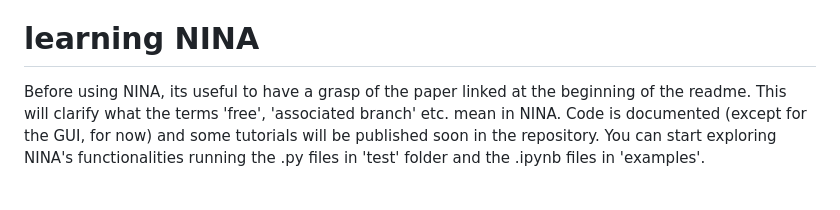
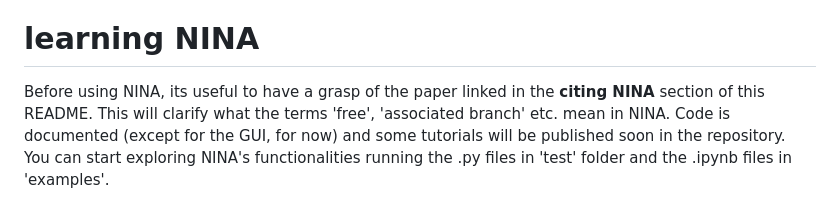
Before and after one commit to sandromiano/ninatool, a Markdown page: README.md, the part around the change. GitHub-like rendering.

```diff
--- a/README.md
+++ b/README.md
@@ -67,7 +67,7 @@ as it will fail to load some necessary .txt files.
 
 # learning NINA
 
-Before using NINA, its useful to have a grasp of the paper linked at the beginning of the readme. This will clarify what the terms 'free', 'associated branch' etc. mean in NINA.
+Before using NINA, its useful to have a grasp of the paper linked in the **citing NINA** section of this README. This will clarify what the terms 'free', 'associated branch' etc. mean in NINA.
 Code is documented (except for the GUI, for now) and some tutorials will be published soon in the repository.
 You can start exploring NINA's functionalities running the .py files in 'test' folder and the .ipynb files in 'examples'.
 
```
